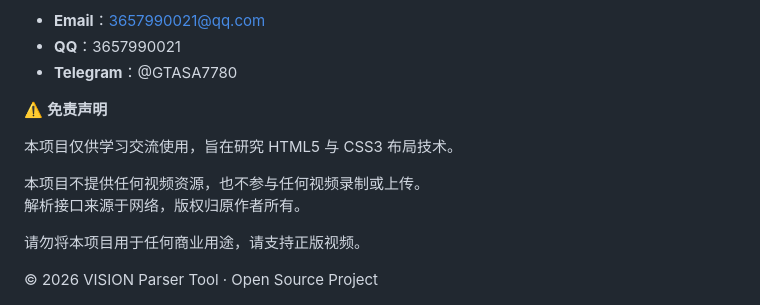
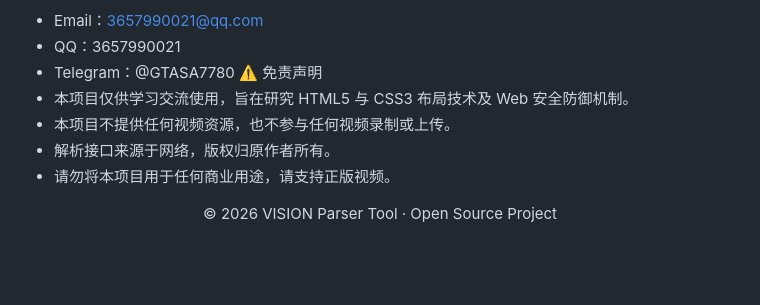
Before and after one commit to gtasa202375/VISION-Parser, a Markdown page: README.md, the part around one of its changes. Rendered like a GitHub page; blank space fills up the shorter version.

```diff
--- a/README.md
+++ b/README.md
@@ -82,16 +89,12 @@
 有任何问题或建议，欢迎联系作者：
-
-- **Email**：3657990021@qq.com
-- **QQ**：3657990021
-- **Telegram**：@GTASA7780
-
-⚠️ **免责声明**
-
-本项目仅供学习交流使用，旨在研究 HTML5 与 CSS3 布局技术。
-
-本项目不提供任何视频资源，也不参与任何视频录制或上传。
-解析接口来源于网络，版权归原作者所有。
-
-请勿将本项目用于任何商业用途，请支持正版视频。
-
-© 2026 VISION Parser Tool · Open Source Project
+ * Email：3657990021@qq.com
+ * QQ：3657990021
+ * Telegram：@GTASA7780
+⚠️ 免责声明
+ * 本项目仅供学习交流使用，旨在研究 HTML5 与 CSS3 布局技术及 Web 安全防御机制。
+ * 本项目不提供任何视频资源，也不参与任何视频录制或上传。
+ * 解析接口来源于网络，版权归原作者所有。
+ * 请勿将本项目用于任何商业用途，请支持正版视频。
+<div align="center">
+&copy; 2026 VISION Parser Tool · Open Source Project
+</div>
```
Also changed, not shown: other parts of README.md (+79 -72 lines).
